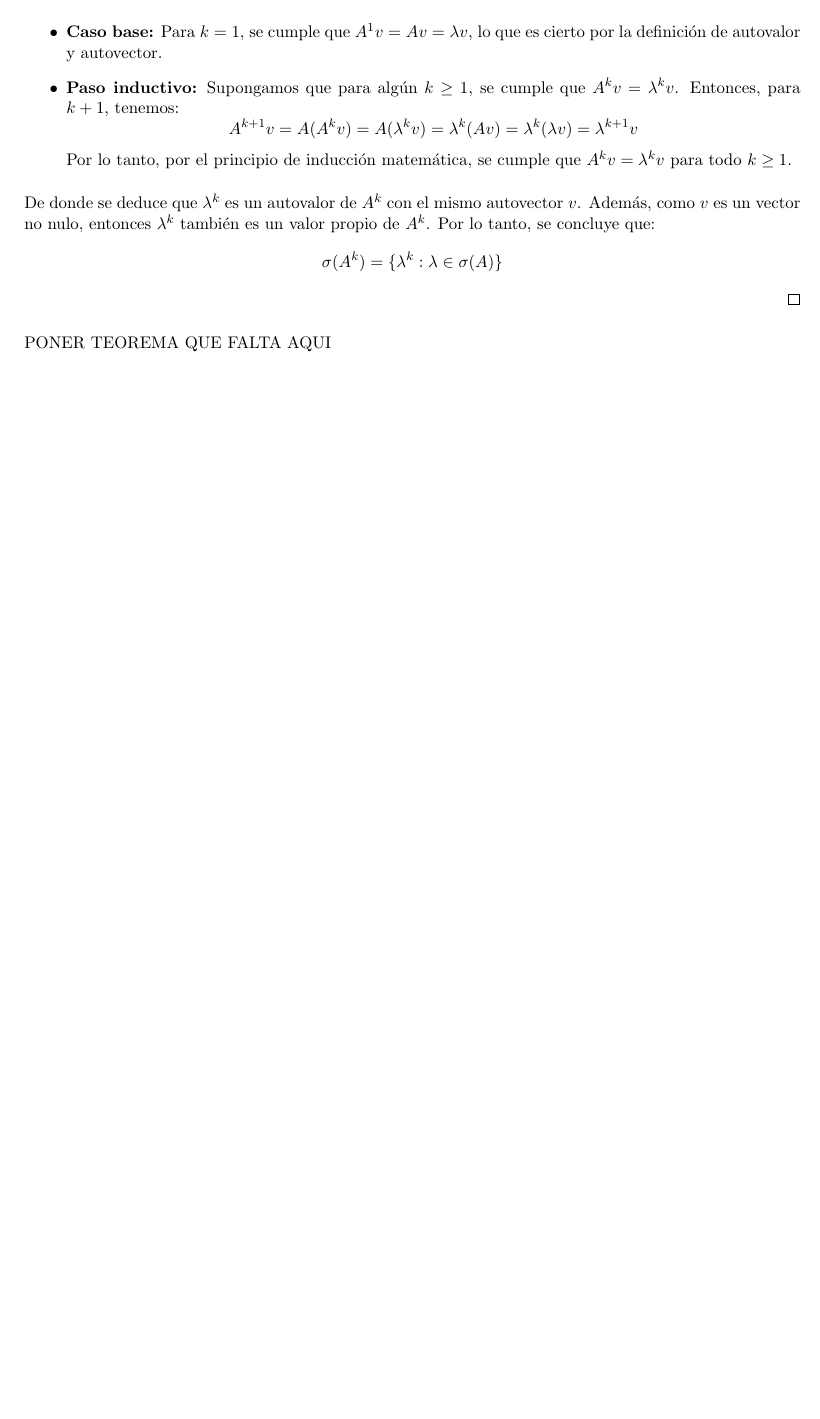
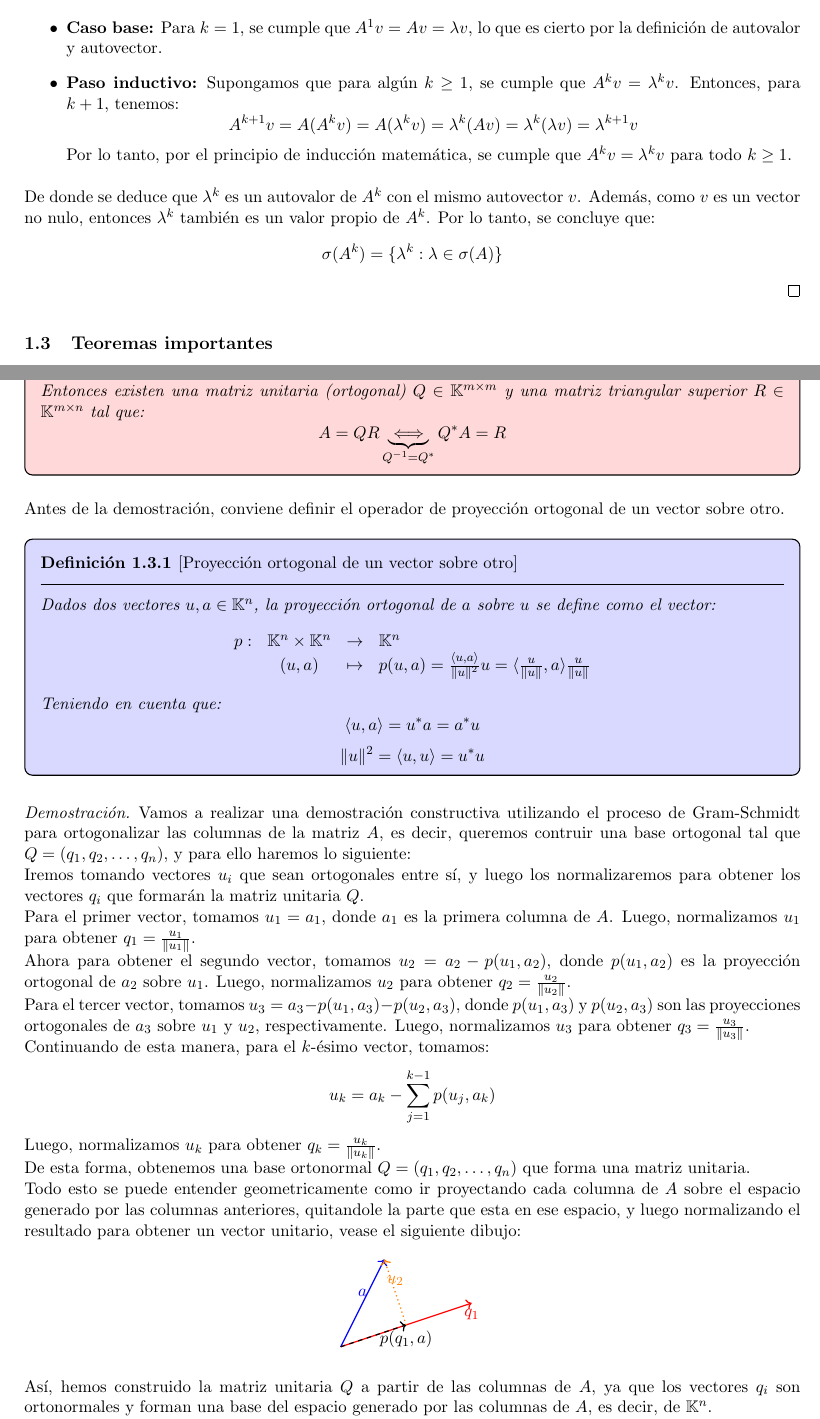
Before and after one commit to Pau-Frangi/Metodos_Numericos, a LaTeX document (main.tex, which reads Theory/1 - Matrices y sus propiedades.tex): part of page 16 of 23 before the commit and two parts of pages 16 and 17 of 25 after it, the two joined at a grey line, cut so that both start at the same text, the shorter picture padded with empty space. Compiled offline with pdfLaTeX.

Commit message:
Continuacion teoria

```diff
--- a/Theory/1 - Matrices y sus propiedades.tex
+++ b/Theory/1 - Matrices y sus propiedades.tex
@@ -540,4 +548,70 @@ Veamos ahora como el espectro de una matriz se traslada al de sus potencias.
     \]
 \end{proof}
 
-PONER TEOREMA QUE FALTA AQUI
+\subsection{Teoremas importantes}
+
+\begin{teorema}[Descomposición QR]
+    Sea $A \in \mathbb{K}^{m \times n}$ una matriz de rango máximo.\\
+    Entonces existen una matriz unitaria (ortogonal) $Q \in \mathbb{K}^{m \times m}$ y una matriz triangular superior $R \in \mathbb{K}^{m \times n}$ tal que:
+    \[
+        A = QR \underbrace{\iff}_{Q^{-1} = Q^*}
+        Q^* A = R
+    \]
+\end{teorema}
+
+Antes de la demostración, conviene definir el operador de proyección ortogonal de un vector sobre otro.
+
+\begin{definición}[Proyección ortogonal de un vector sobre otro]
+    Dados dos vectores $ u, a \in \mathbb{K}^n $, la proyección ortogonal de $ a $ sobre $ u $ se define como el vector:
+    \[
+        \begin{array}{rccl}
+            p : & \mathbb{K}^n \times \mathbb{K}^n & \to & \mathbb{K}^n \\
+            & (u, a) & \mapsto & p(u, a) =
+            \frac{\langle u, a \rangle}{\|u\|^2} u =
+            \langle \frac{u}{\|u\|}, a \rangle \frac{u}{\|u\|}
+        \end{array}
+    \]
+    Teniendo en cuenta que:
+    \[
+        \langle u, a \rangle = u^* a = a^* u
+    \]
+    \[
+        \|u\|^2 = \langle u, u \rangle = u^* u
+    \]
+\end{definición}
+
+\begin{proof}
+    Vamos a realizar una demostración constructiva utilizando el proceso de Gram-Schmidt para ortogonalizar las columnas de la matriz $ A $, es decir, queremos contruir una base ortogonal tal que $Q = (q_1, q_2, \dots, q_n)$, y para ello haremos lo siguiente:\\
+    Iremos tomando vectores $u_i$ que sean ortogonales entre sí, y luego los normalizaremos para obtener los vectores $q_i$ que formarán la matriz unitaria $Q$.\\
+    Para el primer vector, tomamos $ u_1 = a_1 $, donde $a_1$ es la primera columna de $A$. Luego, normalizamos $u_1$ para obtener $ q_1 = \frac{u_1}{\|u_1\|} $.\\
+    Ahora para obtener el segundo vector, tomamos $ u_2 = a_2 - p(u_1, a_2) $, donde $ p(u_1, a_2) $ es la proyección ortogonal de $ a_2 $ sobre $ u_1 $. Luego, normalizamos $ u_2 $ para obtener $ q_2 = \frac{u_2}{\|u_2\|} $.\\
+    Para el tercer vector, tomamos $ u_3 = a_3 - p(u_1, a_3) - p(u_2, a_3) $, donde $ p(u_1, a_3) $ y $ p(u_2, a_3) $ son las proyecciones ortogonales de $ a_3 $ sobre $ u_1 $ y $ u_2 $, respectivamente. Luego, normalizamos $ u_3 $ para obtener $ q_3 = \frac{u_3}{\|u_3\|} $.\\
+    Continuando de esta manera, para el $ k $-ésimo vector, tomamos:
+    \[
+        u_k = a_k - \sum_{j=1}^{k-1} p(u_j, a_k)
+    \]
+    Luego, normalizamos $ u_k $ para obtener $ q_k = \frac{u_k}{\|u_k\|} $.\\
+    De esta forma, obtenemos una base ortonormal $ Q = (q_1, q_2, \dots, q_n) $ que forma una matriz unitaria.\\
+    Todo esto se puede entender geometricamente como ir proyectando cada columna de $ A $ sobre el espacio generado por las columnas anteriores, quitandole la parte que esta en ese espacio, y luego normalizando el resultado para obtener un vector unitario, vease el siguiente dibujo:
+    \begin{center}
+        \begin{tikzpicture}
+            % Coordenadas
+            % Inicial
+            \coordinate (O) at (0, 0);
+            % Final de q_1
+            \coordinate (Q1) at (3, 1);
+            % Final de a
+            \coordinate (A) at (1, 2);
+
+            % Dibujo de los vectores
+            \draw[->, thick, red] (O) -- (Q1) node[below] {$q_1$};
+            \draw[->, thick, blue] (O) -- (A) node[midway, above] {$a$};
+            % Proyección de a sobre u
+            \coordinate (P) at ($(Q1)!(A)!(O)$);
+            \draw[->, thick, dashed] (O) -- (P) node[below] {$p(q_1, a)$};
+            % Vector resultante de u_2
+            \draw[->, thick, dotted, orange] (P) -- (A) node[midway, above] {$u_2$};
+        \end{tikzpicture}
+    \end{center}
+    Así, hemos construido la matriz unitaria $ Q $ a partir de las columnas de $ A $, ya que los vectores $ q_i $ son ortonormales y forman una base del espacio generado por las columnas de $ A $, es decir, de $\mathbb{K}^n$.\\
+    Gracias a esta construcción, podemos definir la matriz triangular superior $ R $ como:
```
Also changed, not shown: main.pdf, Theory/1 - Matrices y sus propiedades.tex (44 more changed lines), 7 other files.
